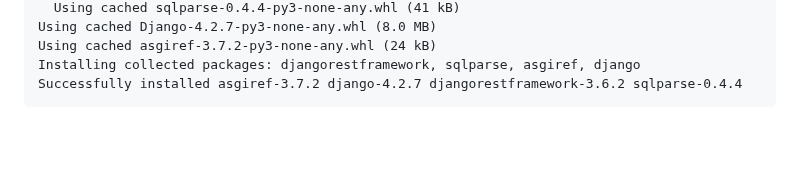
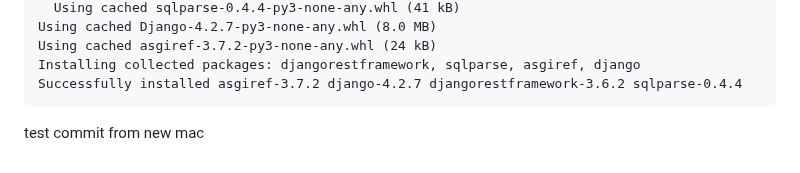
Before and after one commit to alumi5566/myDjango, a Markdown page: README.md, the part around the change. GitHub-like rendering; blank space fills up the shorter version.

Commit message:
dummy commit

````diff
--- a/README.md
+++ b/README.md
@@ -78,3 +78,5 @@ Using cached asgiref-3.7.2-py3-none-any.whl (24 kB)
 Installing collected packages: djangorestframework, sqlparse, asgiref, django
 Successfully installed asgiref-3.7.2 django-4.2.7 djangorestframework-3.6.2 sqlparse-0.4.4
 ```
+
+test commit from new mac
````
